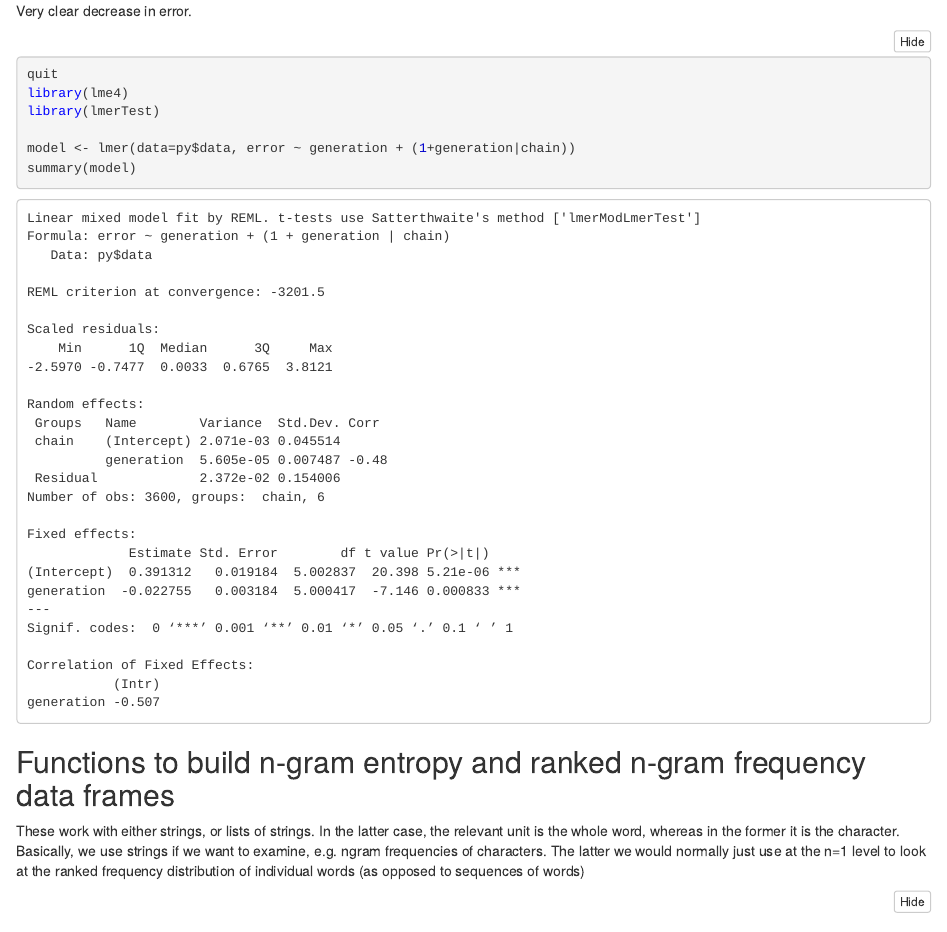
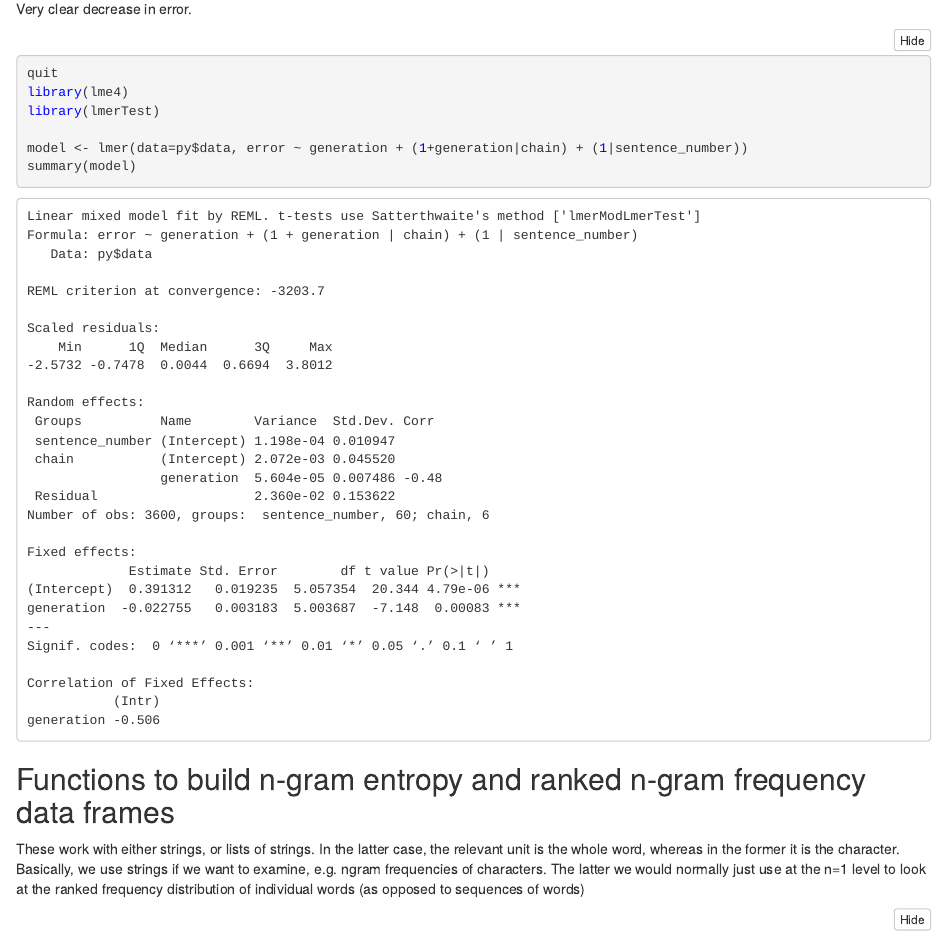
Before and after one commit to smkirby/cultural_evolution_of_statistical_structure, an R Markdown document (cultural_evolution_of_statistical_structure.Rmd): the page in a window 1100 px wide, from 1640 px down before the commit and from 1780 px down after it, so that both start at the same text. The pictures show the output file cultural_evolution_of_statistical_structure.nb.html that the author committed with the source, opened offline.

Commit message:
added figures and updated with sentence number as random effect

````diff
--- a/cultural_evolution_of_statistical_structure.Rmd
+++ b/cultural_evolution_of_statistical_structure.Rmd
@@ -48,7 +48,7 @@ Very clear decrease in error.
 library(lme4)
 library(lmerTest)
 
-model <- lmer(data=py$data, error ~ generation + (1+generation|chain))
+model <- lmer(data=py$data, error ~ generation + (1+generation|chain) + (1|sentence_number))
 summary(model)
 ```
 
````
Also changed, not shown: cultural_evolution_of_statistical_structure.nb.html, entropy.png (added), entropy_error.png (added), error.png (added), lengths.png (added), probabilities.png (added), r2.png (added), zipf.png (added), zipffinal.png (added), zipflog.png (added), 1 other file.
